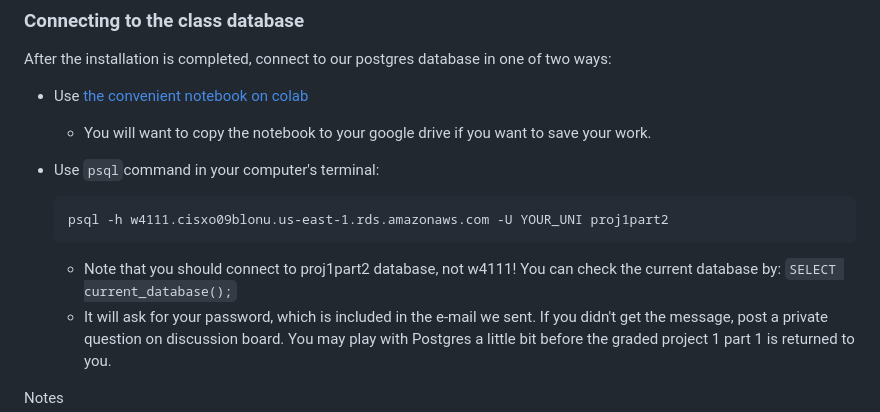
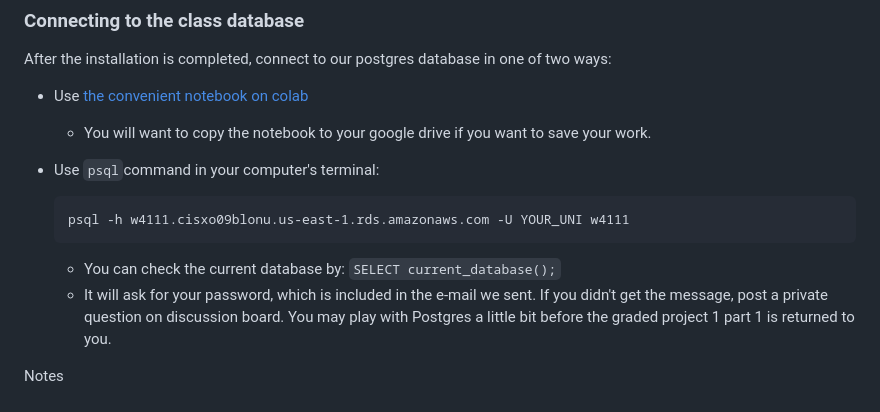
Before and after one commit to vv2372/project1-f24, a Markdown page: part2.md, the part around the change. Drawn GitHub-style.

```diff
--- a/part2.md
+++ b/part2.md
@@ -66,8 +66,8 @@ After the installation is completed, connect to our postgres database in one of
   * You will want to copy the notebook to your google drive if you want to save your work.
 * Use `psql`command in your computer's terminal:
 
-      psql -h w4111.cisxo09blonu.us-east-1.rds.amazonaws.com -U YOUR_UNI proj1part2
-  * Note that you should connect to proj1part2 database, not w4111! You can check the current database by: `SELECT current_database();`
+      psql -h w4111.cisxo09blonu.us-east-1.rds.amazonaws.com -U YOUR_UNI w4111
+  * You can check the current database by: `SELECT current_database();`
   * It will ask for your password, which is included in the e-mail we sent. If you didn't get the message, post a private question on discussion board. You may play with Postgres a little bit before the graded project 1 part 1 is returned to you.
 
 Notes
```
